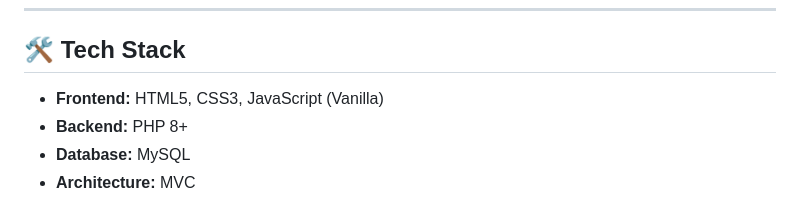
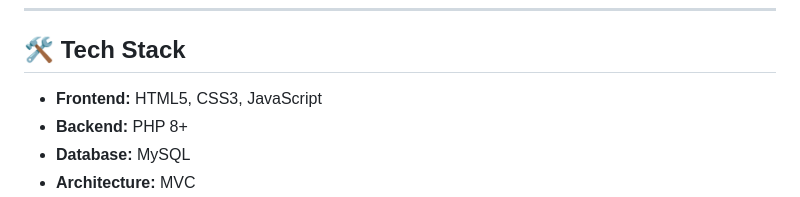
Before and after one commit to farianourinT/Job4Student-Student-Job-Portal, a Markdown page: README.md, the part around the change. GitHub-like rendering.

Commit message:
Simplify frontend tech stack description

```diff
--- a/README.md
+++ b/README.md
@@ -83,7 +83,7 @@ This project was built to:
 
 ## 🛠 Tech Stack
 
-* **Frontend:** HTML5, CSS3, JavaScript (Vanilla)
+* **Frontend:** HTML5, CSS3, JavaScript
 * **Backend:** PHP 8+
 * **Database:** MySQL
 * **Architecture:** MVC
```
